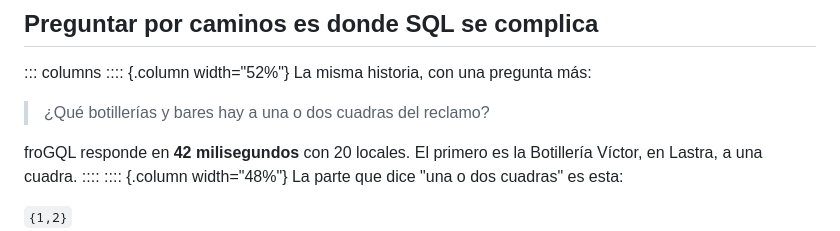
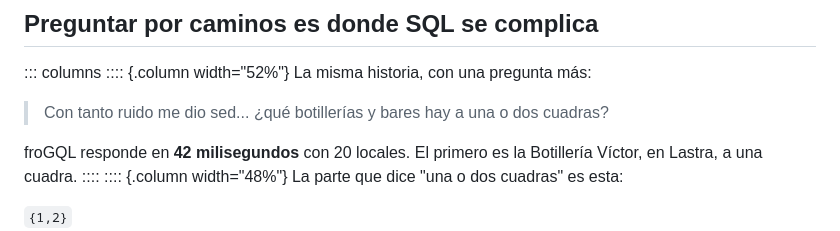
Before and after one commit to zorzalerrante/frogql-case-study, a Markdown page: slides/frogql-evento/main.md, the part around the change. Drawn GitHub-style.

Commit message:
Le pone humor a la pregunta de la lámina de caminos
Co-Authored-By: Claude Opus 5 (1M context) <noreply@anthropic.com>
Claude-Session: https://claude.ai/code/session_01QvUc8XZnWHnNmy8Shcvye6

```diff
--- a/slides/frogql-evento/main.md
+++ b/slides/frogql-evento/main.md
@@ -105,7 +105,7 @@ La misma consulta sobre el Gran Santiago entero, cien veces más grande, tarda l
 :::: {.column width="52%"}
 La misma historia, con una pregunta más:
 
-> ¿Qué botillerías y bares hay a una o dos cuadras del reclamo?
+> Con tanto ruido me dio sed... ¿qué botillerías y bares hay a una o dos cuadras?
 
 froGQL responde en **42 milisegundos** con 20 locales. El primero es la Botillería Víctor, en Lastra, a una cuadra.
 ::::
```
